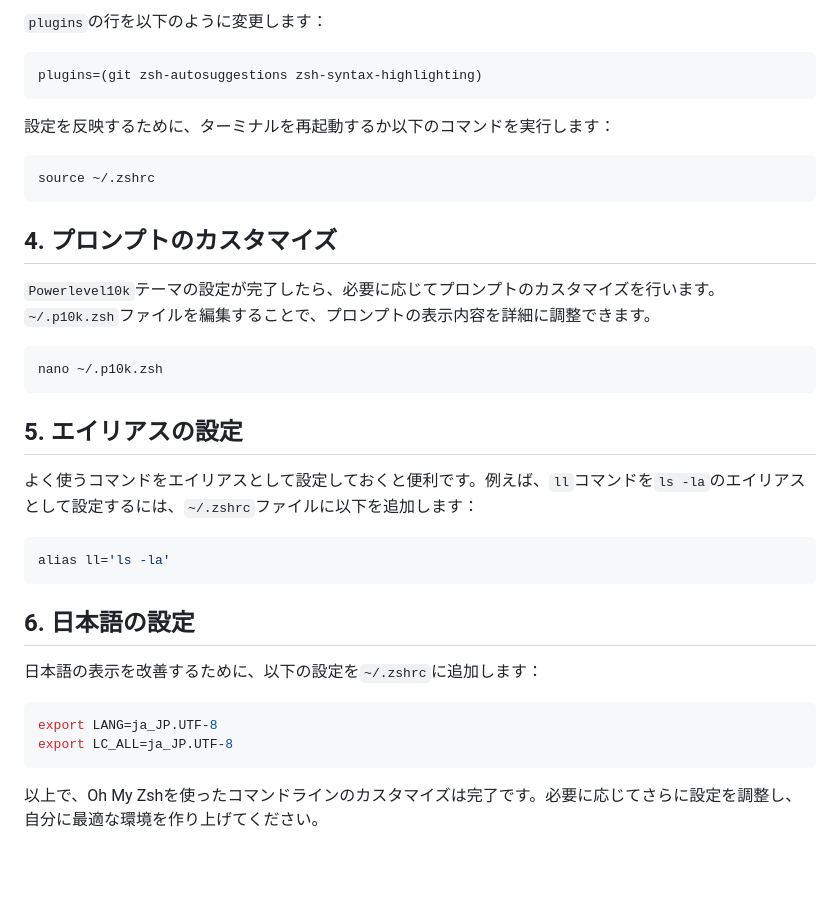
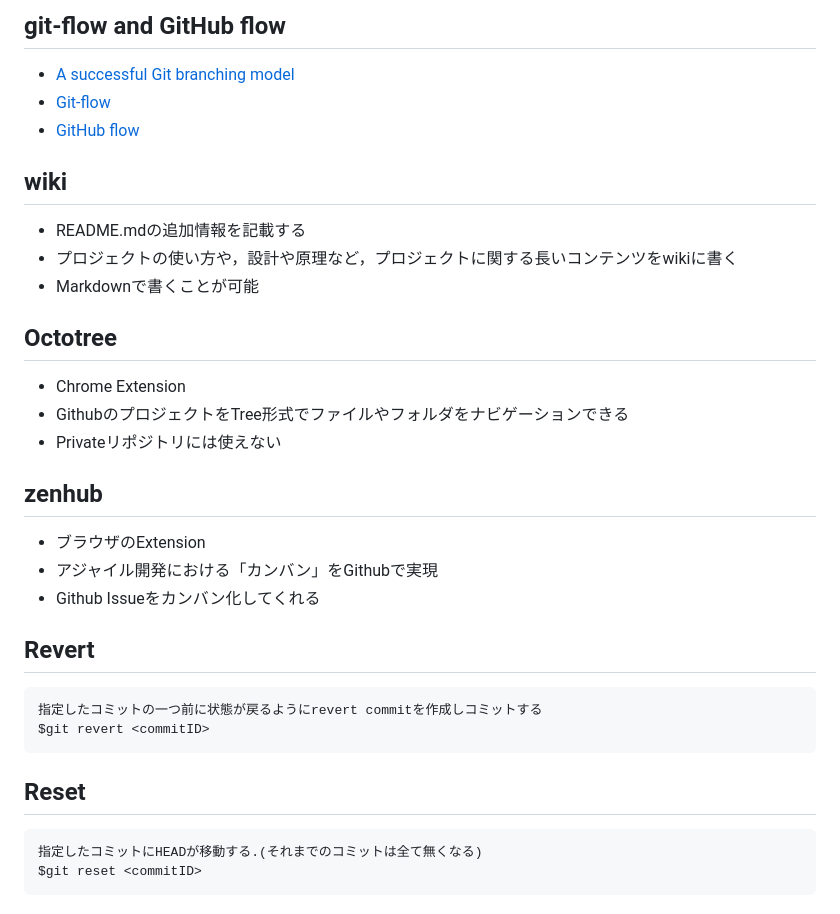
Before and after one commit to seiji1997/git-github, a Markdown page: README.md, the part around the change printed below. Rendered like a GitHub page; blank space fills up the shorter version.

````diff
--- a/README.md
+++ b/README.md
@@ -67,37 +180,35 @@ nano ~/.zshrc
 ```
 
-`plugins`の行を以下のように変更します：
+## git-flow and GitHub flow
+- [A successful Git branching model](https://nvie.com/posts/a-successful-git-branching-model/)
+- [Git-flow](https://qiita.com/KosukeSone/items/514dd24828b485c69a05)
+- [GitHub flow](https://docs.github.com/en/get-started/quickstart/github-flow)
 
-```sh
-plugins=(git zsh-autosuggestions zsh-syntax-highlighting)
+## wiki
+- README.mdの追加情報を記載する
+- プロジェクトの使い方や，設計や原理など，プロジェクトに関する⻑いコンテンツをwikiに書く
+- Markdownで書くことが可能
+
+## Octotree
+- Chrome Extension
+- GithubのプロジェクトをTree形式でファイルやフォルダをナビゲーションできる
+- Privateリポジトリには使えない
+
+## zenhub
+- ブラウザのExtension
+- アジャイル開発における「カンバン」をGithubで実現
+- Github Issueをカンバン化してくれる
+
+## Revert
+
+```
+指定したコミットの一つ前に状態が戻るようにrevert commitを作成しコミットする
+$git revert <commitID>
 ```
 
-設定を反映するために、ターミナルを再起動するか以下のコマンドを実行します：
+## Reset
 
-```sh
-source ~/.zshrc
 ```
-
-## 4. プロンプトのカスタマイズ
-`Powerlevel10k`テーマの設定が完了したら、必要に応じてプロンプトのカスタマイズを行います。`~/.p10k.zsh`ファイルを編集することで、プロンプトの表示内容を詳細に調整できます。
-
-```sh
-nano ~/.p10k.zsh
+指定したコミットにHEADが移動する.(それまでのコミットは全て無くなる)
+$git reset <commitID>
 ```
-
-## 5. エイリアスの設定
-よく使うコマンドをエイリアスとして設定しておくと便利です。例えば、`ll`コマンドを`ls -la`のエイリアスとして設定するには、`~/.zshrc`ファイルに以下を追加します：
-
-```sh
-alias ll='ls -la'
-```
-
-## 6. 日本語の設定
-日本語の表示を改善するために、以下の設定を`~/.zshrc`に追加します：
-
-```sh
-export LANG=ja_JP.UTF-8
-export LC_ALL=ja_JP.UTF-8
-```
-
-以上で、Oh My Zshを使ったコマンドラインのカスタマイズは完了です。必要に応じてさらに設定を調整し、自分に最適な環境を作り上げてください。
````
Also changed, not shown: other parts of README.md (+148 -35 lines).
